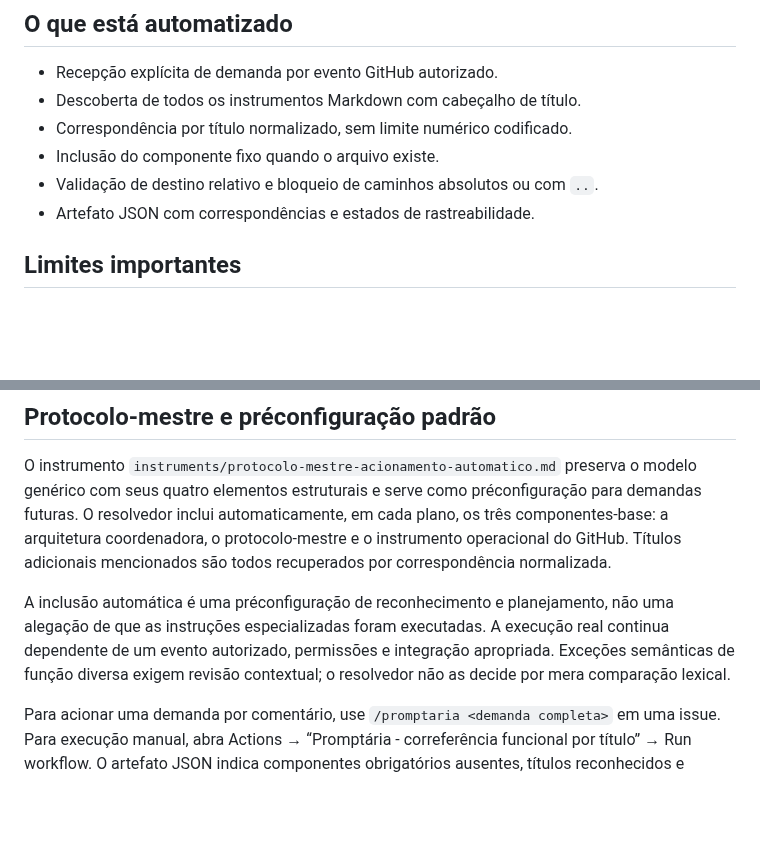
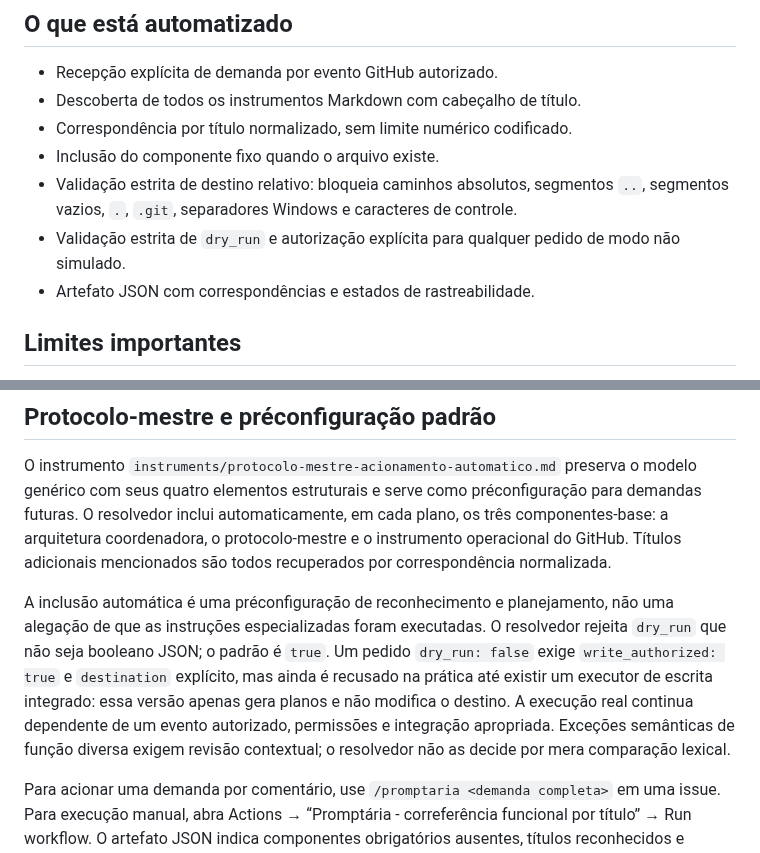
Before and after one commit to outocarlos003-lang/Prompt-ria, a Markdown page: README.md, 2 parts joined by grey strips. GitHub-like rendering; blank space fills up the shorter version.

Commit message:
Document fail-closed execution and destination validation

```diff
--- a/README.md
+++ b/README.md
@@ -23,7 +23,8 @@ O componente fixo obrigatório é **Acione a Promptária pelo GitHub para Inseri
 - Descoberta de todos os instrumentos Markdown com cabeçalho de título.
 - Correspondência por título normalizado, sem limite numérico codificado.
 - Inclusão do componente fixo quando o arquivo existe.
-- Validação de destino relativo e bloqueio de caminhos absolutos ou com `..`.
+- Validação estrita de destino relativo: bloqueia caminhos absolutos, segmentos `..`, segmentos vazios, `.`, `.git`, separadores Windows e caracteres de controle.
+- Validação estrita de `dry_run` e autorização explícita para qualquer pedido de modo não simulado.
 - Artefato JSON com correspondências e estados de rastreabilidade.
 
 ## Limites importantes
@@ -42,6 +43,6 @@ O arquivo de entrada deve conter JSON com `request` e, opcionalmente, `destinati
 
 O instrumento `instruments/protocolo-mestre-acionamento-automatico.md` preserva o modelo genérico com seus quatro elementos estruturais e serve como préconfiguração para demandas futuras. O resolvedor inclui automaticamente, em cada plano, os três componentes-base: a arquitetura coordenadora, o protocolo-mestre e o instrumento operacional do GitHub. Títulos adicionais mencionados são todos recuperados por correspondência normalizada.
 
-A inclusão automática é uma préconfiguração de reconhecimento e planejamento, não uma alegação de que as instruções especializadas foram executadas. A execução real continua dependente de um evento autorizado, permissões e integração apropriada. Exceções semânticas de função diversa exigem revisão contextual; o resolvedor não as decide por mera comparação lexical.
+A inclusão automática é uma préconfiguração de reconhecimento e planejamento, não uma alegação de que as instruções especializadas foram executadas. O resolvedor rejeita `dry_run` que não seja booleano JSON; o padrão é `true`. Um pedido `dry_run: false` exige `write_authorized: true` e `destination` explícito, mas ainda é recusado na prática até existir um executor de escrita integrado: essa versão apenas gera planos e não modifica o destino. A execução real continua dependente de um evento autorizado, permissões e integração apropriada. Exceções semânticas de função diversa exigem revisão contextual; o resolvedor não as decide por mera comparação lexical.
 
 Para acionar uma demanda por comentário, use `/promptaria <demanda completa>` em uma issue. Para execução manual, abra Actions → “Promptária - correferência funcional por título” → Run workflow. O artefato JSON indica componentes obrigatórios ausentes, títulos reconhecidos e estados de rastreabilidade.
```
